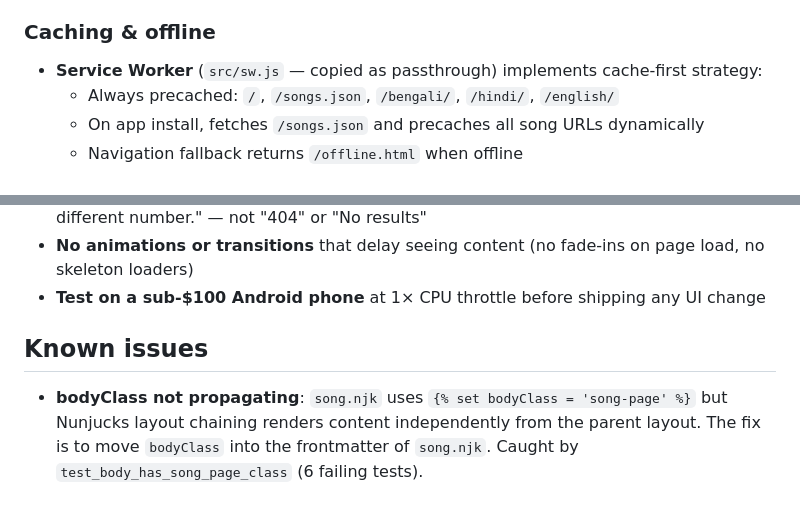
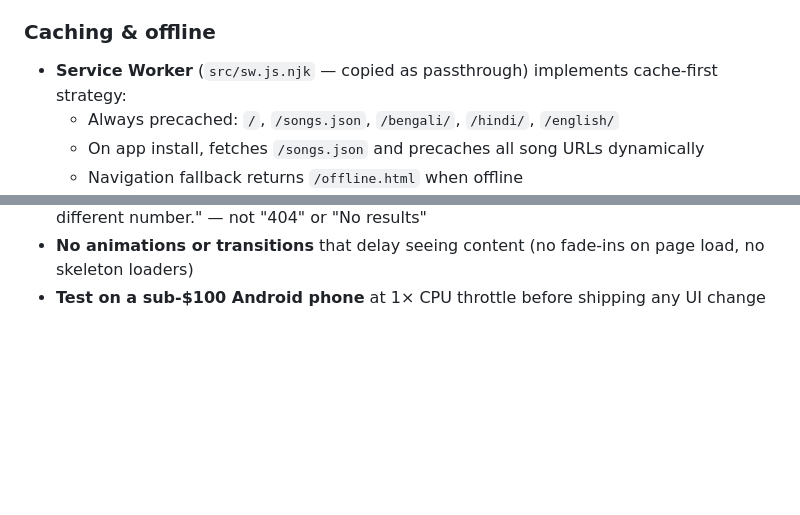
Before and after one commit to ajilenakh/VandanaGeetlyrics, a Markdown page: AGENTS.md, 2 parts joined by grey strips. Drawn GitHub-style; blank space fills up the shorter version.

Commit message:
docs: remove stale known-issues entry, fix sw.js path references

```diff
--- a/AGENTS.md
+++ b/AGENTS.md
@@ -84,7 +84,7 @@ This site must be **extremely fast**, including on 2G/slow-3G connections. Every
 
 ### Caching & offline
 
-- **Service Worker** (`src/sw.js` — copied as passthrough) implements cache-first strategy:
+- **Service Worker** (`src/sw.js.njk` — copied as passthrough) implements cache-first strategy:
   - Always precached: `/`, `/songs.json`, `/bengali/`, `/hindi/`, `/english/`
   - On app install, fetches `/songs.json` and precaches all song URLs dynamically
   - Navigation fallback returns `/offline.html` when offline
@@ -133,7 +133,3 @@ The primary audience has **little to no smartphone/web experience**. The interfa
 - **Error states are human.** If a song is not found, say "We couldn't find that song. Try a different number." — not "404" or "No results"
 - **No animations or transitions** that delay seeing content (no fade-ins on page load, no skeleton loaders)
 - **Test on a sub-$100 Android phone** at 1× CPU throttle before shipping any UI change
-
-## Known issues
-
-- **bodyClass not propagating**: `song.njk` uses `{% set bodyClass = 'song-page' %}` but Nunjucks layout chaining renders content independently from the parent layout. The fix is to move `bodyClass` into the frontmatter of `song.njk`. Caught by `test_body_has_song_page_class` (6 failing tests).
```
Also changed, not shown: docs/CONTRIBUTING.md (+1 -1 lines).
